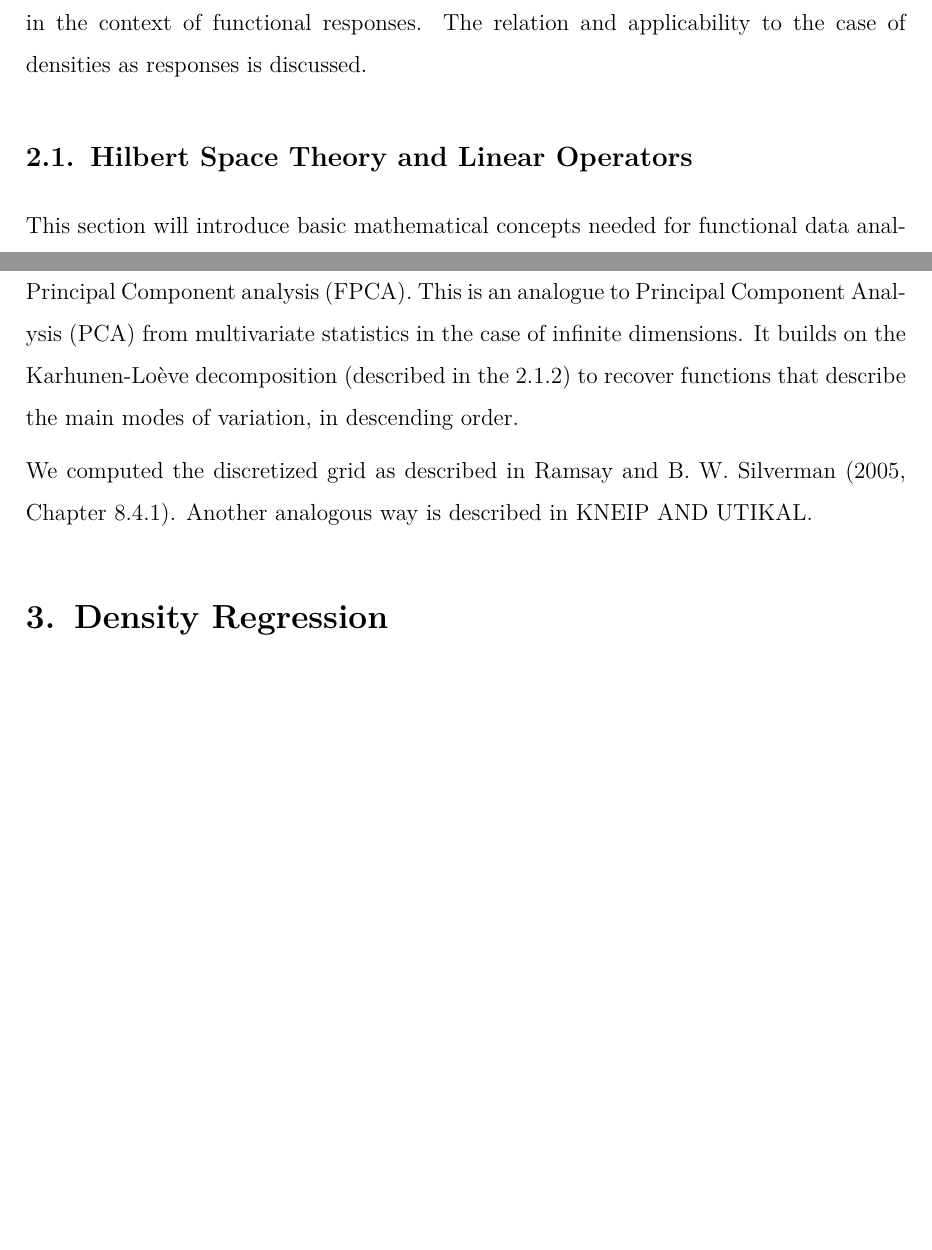
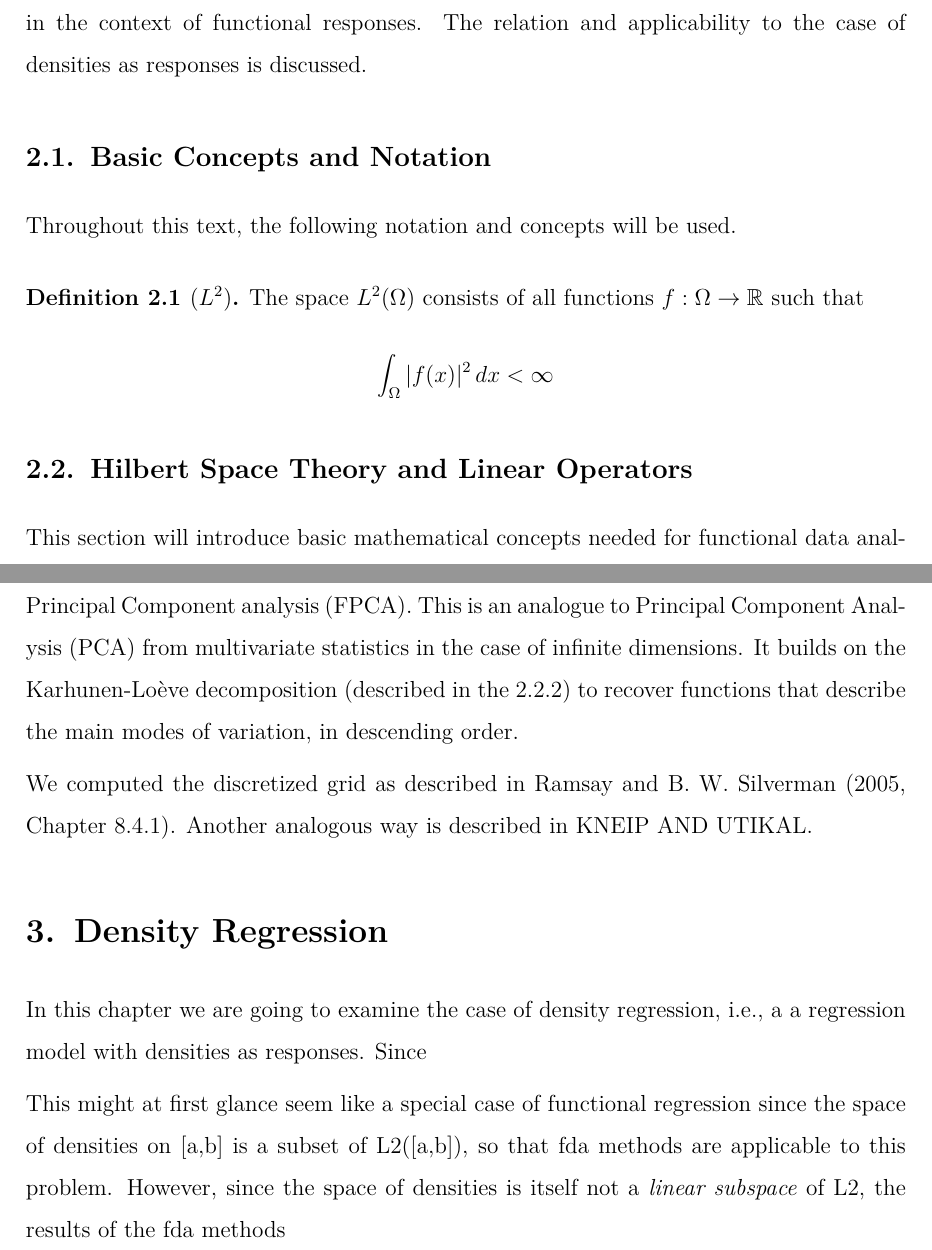
Before and after one commit to mirkimirk/thesis_frechet_fda, a LaTeX document (paper/frechet_fda.tex, which reads paper/2_FDA.tex, paper/3_Densities.tex): two parts of pages 4 and 5 of 10 before the commit and two parts of pages 4 and 5 of 11 after it, joined at a grey line, cut so that both start at the same text, the shorter picture padded with empty space. Compiled offline with pdfLaTeX.

Commit message:
Implemented dirty fix again (should be ok!), started writing.

```diff
--- a/paper/2_FDA.tex
+++ b/paper/2_FDA.tex
@@ -1,6 +1,17 @@
 This section gives a brief introduction to some foundations of FDA as well as basic
 methods in the context of functional responses. The relation and applicability to the
 case of densities as responses is discussed.
+
+\subsection{Basic Concepts and Notation}
+\label{sec:basics}
+Throughout this text, the following notation and concepts will be used.
+
+\begin{definition}[$L^2$]
+    The space \( L^2(\Omega) \) consists of all functions \( f: \Omega \to \mathbb{R} \) such that
+    \[
+    \int_{\Omega} |f(x)|^2 \, dx < \infty
+    \]
+\end{definition}
 
 \subsection{Hilbert Space Theory and Linear Operators}
 \label{sec:hilbert spaces}
--- a/paper/3_Densities.tex
+++ b/paper/3_Densities.tex
@@ -1,3 +1,12 @@
+In this chapter we are going to examine the case of density regression, i.e., a
+a regression model with densities as responses. Since
+
+This might at first glance seem like a
+special case of functional regression since the space of densities on [a,b] is a subset
+of L2([a,b]), so that fda methods are applicable to this problem. However, since the
+space of densities is itself not a \textit{linear subspace} of L2, the results of the
+fda methods
+
 Distributions can be characterized by f, F, Q, and q, among others. Of these, the least
 constraints are on q (sometimes called "sparsity", see \textcite{Tukey1965}). These vanish if we
 take the logarithm \parencite[cf.][]{KokoszkaEtAl2019}. Since our DGP generates densities on
--- a/paper/frechet_fda.tex
+++ b/paper/frechet_fda.tex
@@ -81,9 +81,12 @@
 
 
 % Theorems etc.
+\theoremstyle{definition}
+\newtheorem{definition}{Definition}[section]
 \newtheorem{theorem}{Theorem}[section]
 \newtheorem{corollary}{Corollary}[theorem]
 \newtheorem{lemma}[theorem]{Lemma}
+\renewcommand\qedsymbol{$\blacksquare$}
 
 
 \begin{document}
```
Also changed, not shown: paper/1_Introduction.tex (line endings or trailing spaces), 3 other files.
